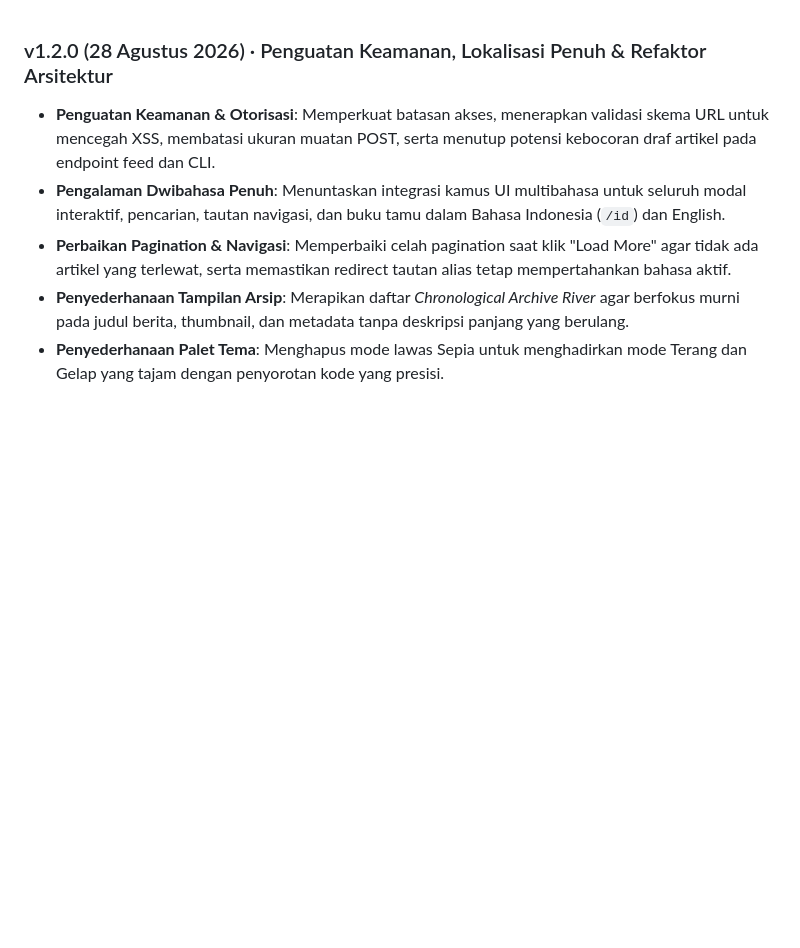
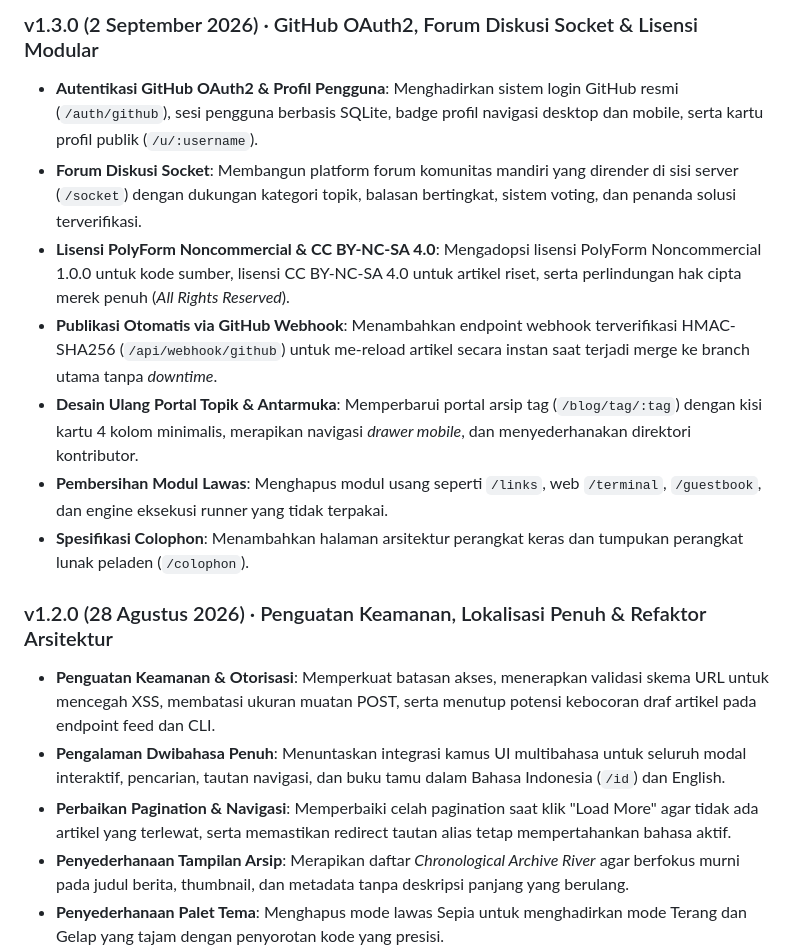
Before and after one commit to dafagareth/daemontalk, a Markdown page: content/changelog.id.md, the part around the change. Drawn GitHub-style; blank space fills up the shorter version.

Commit message:
docs(changelog): document v1.3.0 release highlights

```diff
--- a/content/changelog.id.md
+++ b/content/changelog.id.md
@@ -1,3 +1,13 @@
+### v1.3.0 (2 September 2026) · GitHub OAuth2, Forum Diskusi Socket & Lisensi Modular
+
+- **Autentikasi GitHub OAuth2 & Profil Pengguna**: Menghadirkan sistem login GitHub resmi (`/auth/github`), sesi pengguna berbasis SQLite, badge profil navigasi desktop dan mobile, serta kartu profil publik (`/u/:username`).
+- **Forum Diskusi Socket**: Membangun platform forum komunitas mandiri yang dirender di sisi server (`/socket`) dengan dukungan kategori topik, balasan bertingkat, sistem voting, dan penanda solusi terverifikasi.
+- **Lisensi PolyForm Noncommercial & CC BY-NC-SA 4.0**: Mengadopsi lisensi PolyForm Noncommercial 1.0.0 untuk kode sumber, lisensi CC BY-NC-SA 4.0 untuk artikel riset, serta perlindungan hak cipta merek penuh (*All Rights Reserved*).
+- **Publikasi Otomatis via GitHub Webhook**: Menambahkan endpoint webhook terverifikasi HMAC-SHA256 (`/api/webhook/github`) untuk me-reload artikel secara instan saat terjadi merge ke branch utama tanpa *downtime*.
+- **Desain Ulang Portal Topik & Antarmuka**: Memperbarui portal arsip tag (`/blog/tag/:tag`) dengan kisi kartu 4 kolom minimalis, merapikan navigasi *drawer mobile*, dan menyederhanakan direktori kontributor.
+- **Pembersihan Modul Lawas**: Menghapus modul usang seperti `/links`, web `/terminal`, `/guestbook`, dan engine eksekusi runner yang tidak terpakai.
+- **Spesifikasi Colophon**: Menambahkan halaman arsitektur perangkat keras dan tumpukan perangkat lunak peladen (`/colophon`).
+
 ### v1.2.0 (28 Agustus 2026) · Penguatan Keamanan, Lokalisasi Penuh & Refaktor Arsitektur
 
 - **Penguatan Keamanan & Otorisasi**: Memperkuat batasan akses, menerapkan validasi skema URL untuk mencegah XSS, membatasi ukuran muatan POST, serta menutup potensi kebocoran draf artikel pada endpoint feed dan CLI.
```
Also changed, not shown: content/changelog.md (+10 -0 lines).
